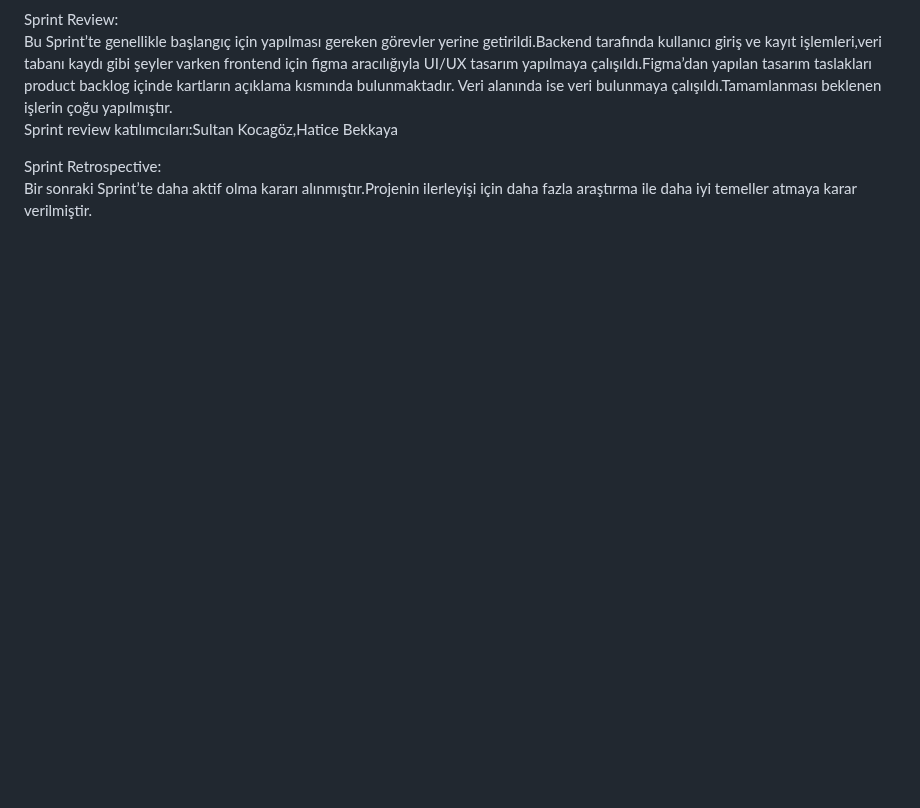
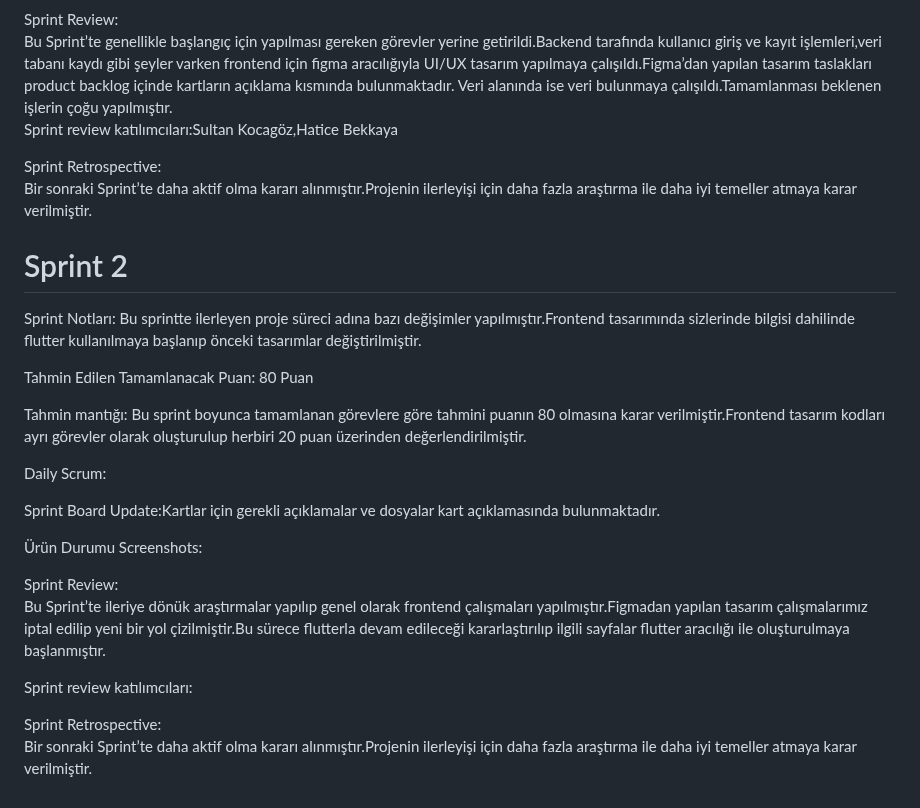
Before and after one commit to SLTNKCGZ/BioGuard, a Markdown page: README.md, the part around the change. Drawn GitHub-style; blank space fills up the shorter version.

```diff
--- a/README.md
+++ b/README.md
@@ -65,3 +65,24 @@ Sprint review katılımcıları:Sultan Kocagöz,Hatice Bekkaya
 
 Sprint Retrospective:
 Bir sonraki Sprint’te daha aktif olma kararı alınmıştır.Projenin ilerleyişi için daha fazla araştırma ile daha iyi temeller atmaya karar verilmiştir.
+
+# Sprint 2
+Sprint Notları: Bu sprintte ilerleyen proje süreci adına bazı değişimler yapılmıştır.Frontend tasarımında sizlerinde bilgisi dahilinde flutter kullanılmaya başlanıp önceki tasarımlar değiştirilmiştir.
+
+Tahmin Edilen Tamamlanacak Puan: 80 Puan
+
+Tahmin mantığı: Bu sprint boyunca tamamlanan görevlere göre tahmini puanın 80 olmasına karar verilmiştir.Frontend tasarım kodları ayrı görevler olarak oluşturulup herbiri 20 puan üzerinden değerlendirilmiştir.
+
+Daily Scrum:
+
+Sprint Board Update:Kartlar için gerekli açıklamalar ve dosyalar kart açıklamasında bulunmaktadır.
+
+Ürün Durumu Screenshots:
+
+Sprint Review:
+Bu Sprint’te ileriye dönük araştırmalar yapılıp genel olarak frontend çalışmaları yapılmıştır.Figmadan yapılan tasarım çalışmalarımız iptal edilip yeni bir yol çizilmiştir.Bu sürece flutterla devam edileceği kararlaştırılıp ilgili sayfalar flutter aracılığı ile oluşturulmaya başlanmıştır.
+
+Sprint review katılımcıları:
+
+Sprint Retrospective:
+Bir sonraki Sprint’te daha aktif olma kararı alınmıştır.Projenin ilerleyişi için daha fazla araştırma ile daha iyi temeller atmaya karar verilmiştir.
```
